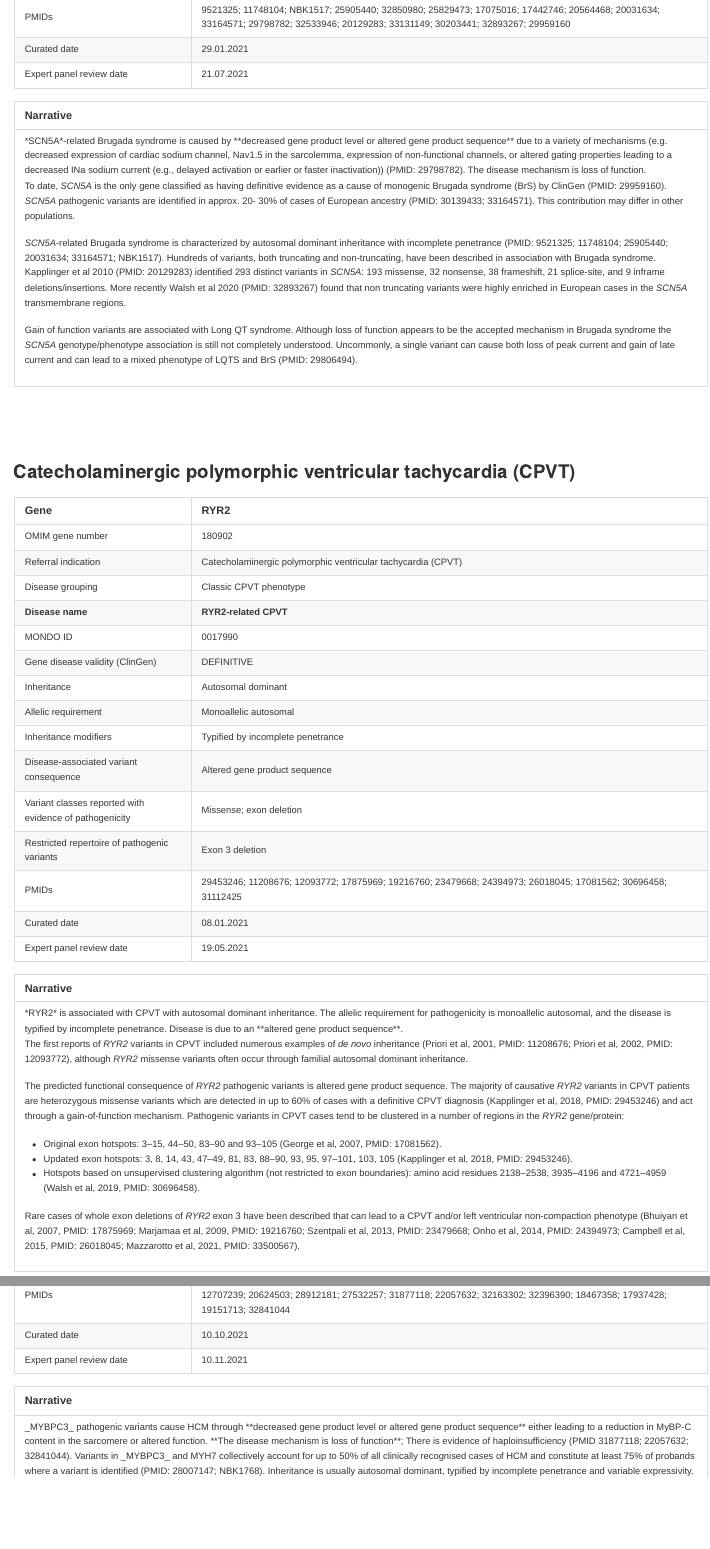
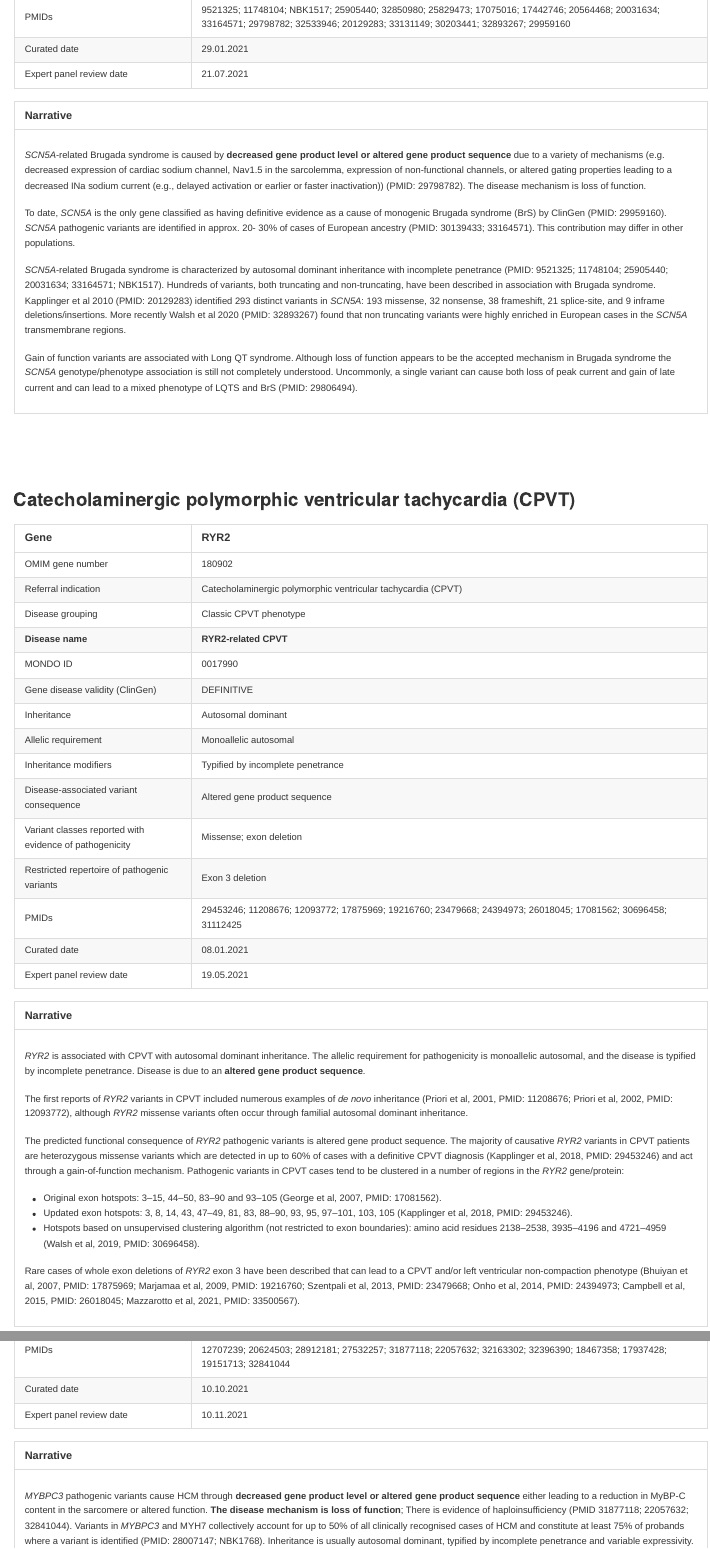
Before and after one commit to ImperialCardioGenetics/G2P-Cardiac-Panel, an R Markdown document (Generate_G2P_document.Rmd): the page in a window 1100 px wide, from 800 px down, and a second part further down, joined at a grey line. The pictures show the output file Generate_G2P_document.md that the author committed with the source, drawn offline in the style of GitHub.

Commit message:
fix md formating

```diff
--- a/Generate_G2P_document.Rmd
+++ b/Generate_G2P_document.Rmd
@@ -93,11 +93,13 @@ for (i in 1:nrow(g2p)){
 
   )
 
-  narrative <- g2p[i,ncol(g2p)] %>% tibble() %>%  set_names("Narrative")
+  #i=1
+  narrative <- g2p[i,ncol(g2p)] %>%
+    tibble() %>%  set_names("Narrative") %>% transmute(Narrative = paste0("<br /> \n\n",Narrative))
 
   # print narrative text
   print(
-    kbl(narrative,escape = T,
+    kbl(narrative,escape = F,
         full_width = T,
         booktabs = TRUE
         ) %>%
@@ -108,10 +110,6 @@ for (i in 1:nrow(g2p)){
 
   )
 
-
-  cat("\n")
-  cat("---")
-  cat("\n")
 
   cat("\n")
   cat("<br>")
```
Also changed, not shown: CardiacG2P_Additional_File4.csv, Generate_G2P_document.html, Generate_G2P_document.md, Generate_G2P_document.Rmd (2 more changed lines).
